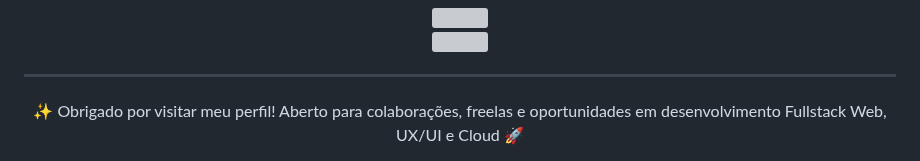
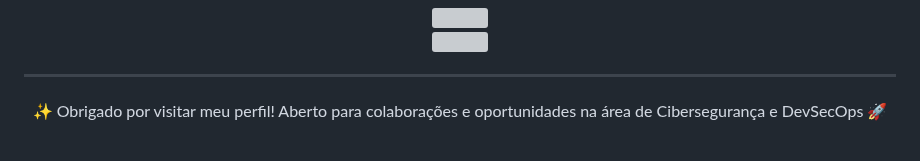
Before and after one commit to gregoriodelucca/gregoriodelucca, a Markdown page: README.md, the part around one of its changes. GitHub-like rendering; grey boxes are pictures that could not be loaded.

```diff
--- a/README.md
+++ b/README.md
@@ -71,5 +69,5 @@
 ---
 
 <div align="center">
-  ✨ Obrigado por visitar meu perfil! Aberto para colaborações, freelas e oportunidades em desenvolvimento Fullstack Web, UX/UI e Cloud 🚀
+  ✨ Obrigado por visitar meu perfil! Aberto para colaborações e oportunidades na área de Cibersegurança e DevSecOps 🚀
 </div>
```
Also changed, not shown: other parts of README.md (+12 -14 lines).
